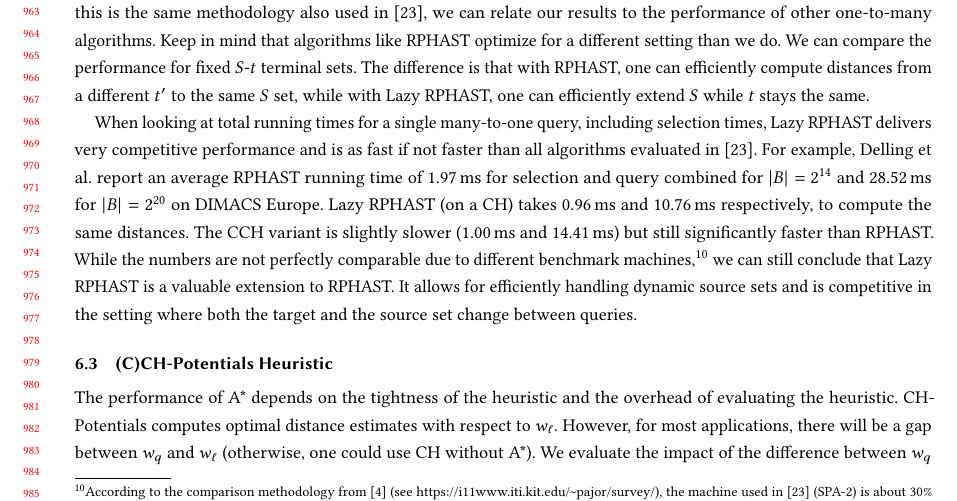
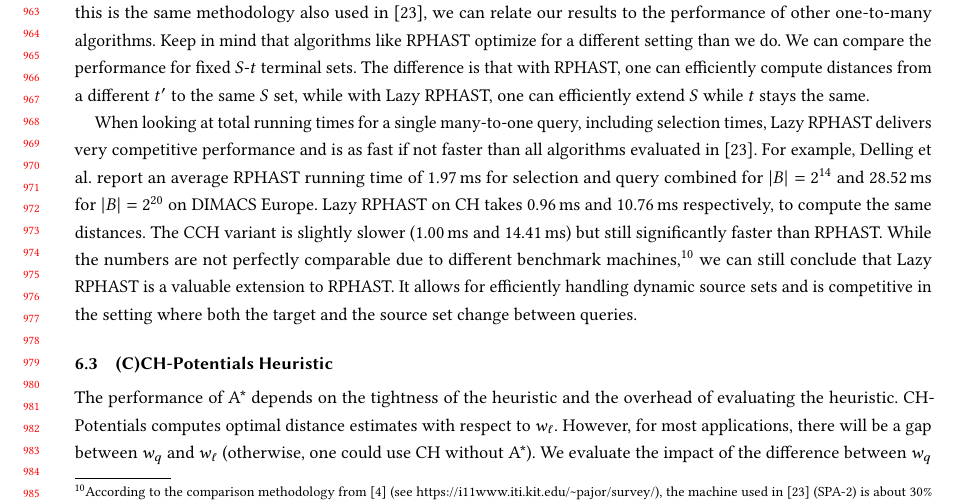
Before and after one commit to kit-algo/ch_potentials, a LaTeX paper (paper/ch_potentials.tex): part of page 19 of 28, cut so that both start at the same text. Compiled offline with pdfLaTeX.

Commit message:
typo fixes

```diff
--- a/paper/ch_potentials.tex
+++ b/paper/ch_potentials.tex
@@ -1299,7 +1299,7 @@ The difference is that with RPHAST, one can efficiently compute distances from a
 
 When looking at total running times for a single many-to-one query, including selection times, Lazy RPHAST delivers very competitive performance and is as fast if not faster than all algorithms evaluated in~\cite{delling_et_al:OASIcs:2011:3266}.
 For example, Delling et al. report an average RPHAST running time of 1.97\,ms for selection and query combined for $|B| = 2^{14}$ and 28.52\,ms for $|B| = 2^{20}$ on DIMACS Europe.
-Lazy RPHAST (on a CH) takes 0.96\,ms and 10.76\,ms respectively, to compute the same distances.
+Lazy RPHAST on CH takes 0.96\,ms and 10.76\,ms respectively, to compute the same distances.
 The CCH variant is slightly slower (1.00\,ms and 14.41\,ms) but still significantly faster than RPHAST.
 While the numbers are not perfectly comparable due to different benchmark machines,\footnote{
 According to the comparison methodology from~\cite{bdgmpsww-rptn-16} (see \url{https://i11www.iti.kit.edu/~pajor/survey/}), the machine used in~\cite{delling_et_al:OASIcs:2011:3266} (SPA-2) is about 30\% slower than ours (we obtained a score of 33\,159\,ms).
```
Also changed, not shown: paper/ch_potentials.tex (2 more changed lines).
